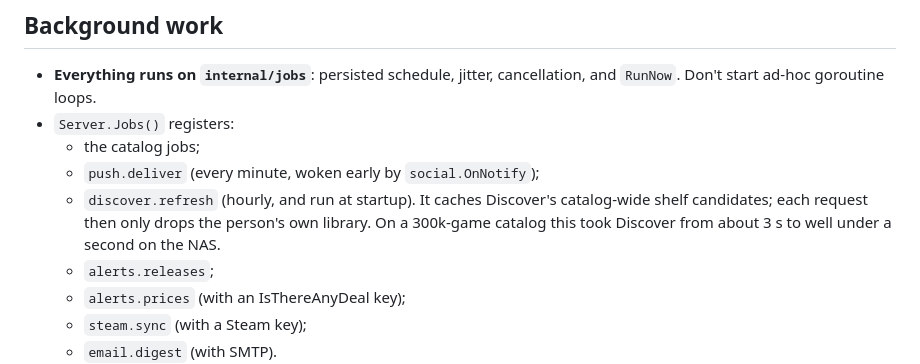
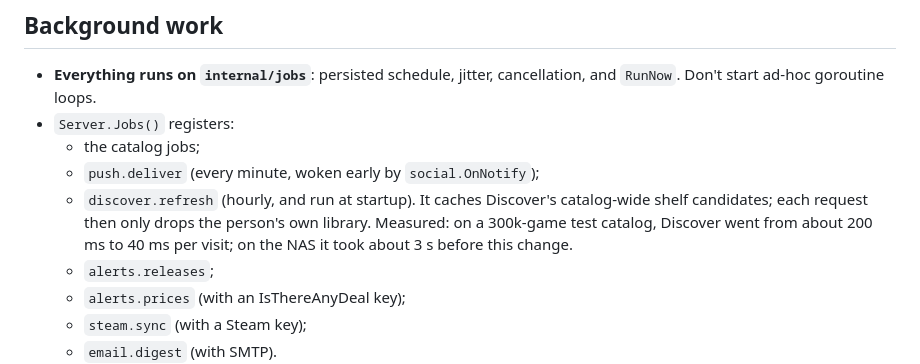
Before and after one commit to HammerMeetNail/cato, a Markdown page: docs/agents/backend.md, the part around the change. GitHub-like rendering.

Commit message:
docs: state the measured Discover numbers, not an estimate
Co-Authored-By: Claude Opus 5.5 <noreply@anthropic.com>

```diff
--- a/docs/agents/backend.md
+++ b/docs/agents/backend.md
@@ -71,7 +71,7 @@
 - `Server.Jobs()` registers:
   - the catalog jobs;
   - `push.deliver` (every minute, woken early by `social.OnNotify`);
-  - `discover.refresh` (hourly, and run at startup). It caches Discover's catalog-wide shelf candidates; each request then only drops the person's own library. On a 300k-game catalog this took Discover from about 3 s to well under a second on the NAS.
+  - `discover.refresh` (hourly, and run at startup). It caches Discover's catalog-wide shelf candidates; each request then only drops the person's own library. Measured: on a 300k-game test catalog, Discover went from about 200 ms to 40 ms per visit; on the NAS it took about 3 s before this change.
   - `alerts.releases`;
   - `alerts.prices` (with an IsThereAnyDeal key);
   - `steam.sync` (with a Steam key);
```
